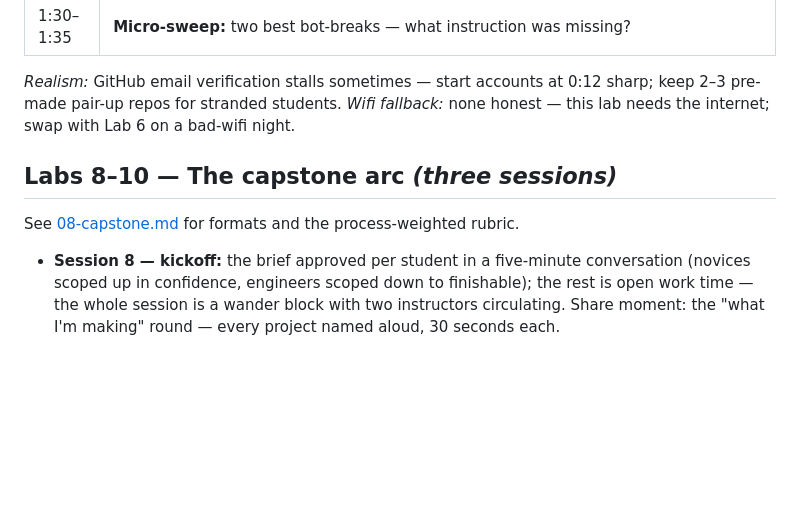
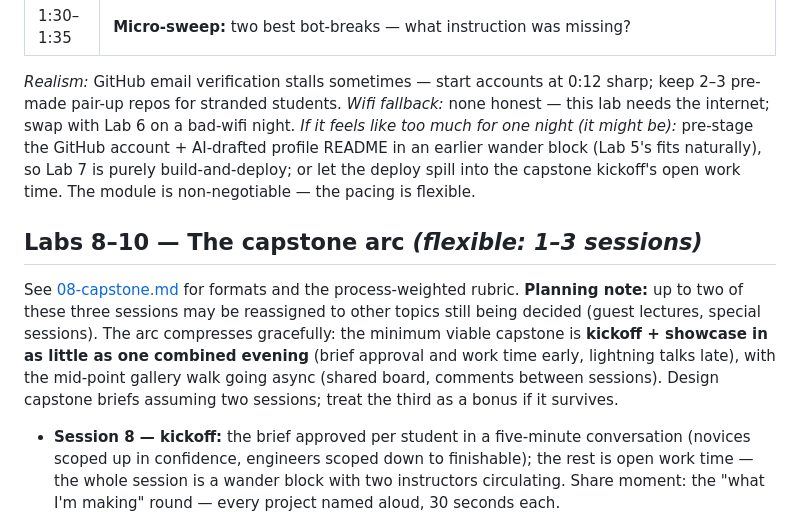
Before and after one commit to mvalancy/lesson-plans, a Markdown page: intro-ai-tools/activities/lab-playbook.md, the part around the change. Drawn GitHub-style; blank space fills up the shorter version.

Commit message:
Playbook flexibility: split-friendly Lab 7 and a compressible capstone arc
Lab 7's website ship acknowledges it may be too much for one night:
pre-stage GitHub accounts in an earlier wander block or let the deploy
spill into capstone kickoff — the module stays, the pacing flexes. The
capstone arc is now 1-3 sessions: up to two sessions may be reassigned
to guest lectures/special topics (TBD), so briefs are scoped assuming
two sessions with the mid-point gallery going async if needed.

Co-Authored-By: Claude Fable 5 <noreply@anthropic.com>

```diff
--- a/intro-ai-tools/activities/lab-playbook.md
+++ b/intro-ai-tools/activities/lab-playbook.md
@@ -141,10 +141,20 @@ game itself.
 *Realism:* GitHub email verification stalls sometimes — start accounts at 0:12 sharp;
 keep 2–3 pre-made pair-up repos for stranded students. *Wifi fallback:* none honest —
 this lab needs the internet; swap with Lab 6 on a bad-wifi night.
+*If it feels like too much for one night (it might be):* pre-stage the GitHub account +
+AI-drafted profile README in an earlier wander block (Lab 5's fits naturally), so Lab 7
+is purely build-and-deploy; or let the deploy spill into the capstone kickoff's open
+work time. The module is non-negotiable — the pacing is flexible.
 
-## Labs 8–10 — The capstone arc *(three sessions)*
+## Labs 8–10 — The capstone arc *(flexible: 1–3 sessions)*
 
 See [08-capstone.md](08-capstone.md) for formats and the process-weighted rubric.
+**Planning note:** up to two of these three sessions may be reassigned to other topics
+still being decided (guest lectures, special sessions). The arc compresses gracefully:
+the minimum viable capstone is **kickoff + showcase in as little as one combined
+evening** (brief approval and work time early, lightning talks late), with the
+mid-point gallery walk going async (shared board, comments between sessions). Design
+capstone briefs assuming two sessions; treat the third as a bonus if it survives.
 
 - **Session 8 — kickoff:** the brief approved per student in a five-minute conversation
   (novices scoped up in confidence, engineers scoped down to finishable); the rest is
```
Also changed, not shown: intro-ai-tools/activities/08-capstone.md (+5 -0 lines).
